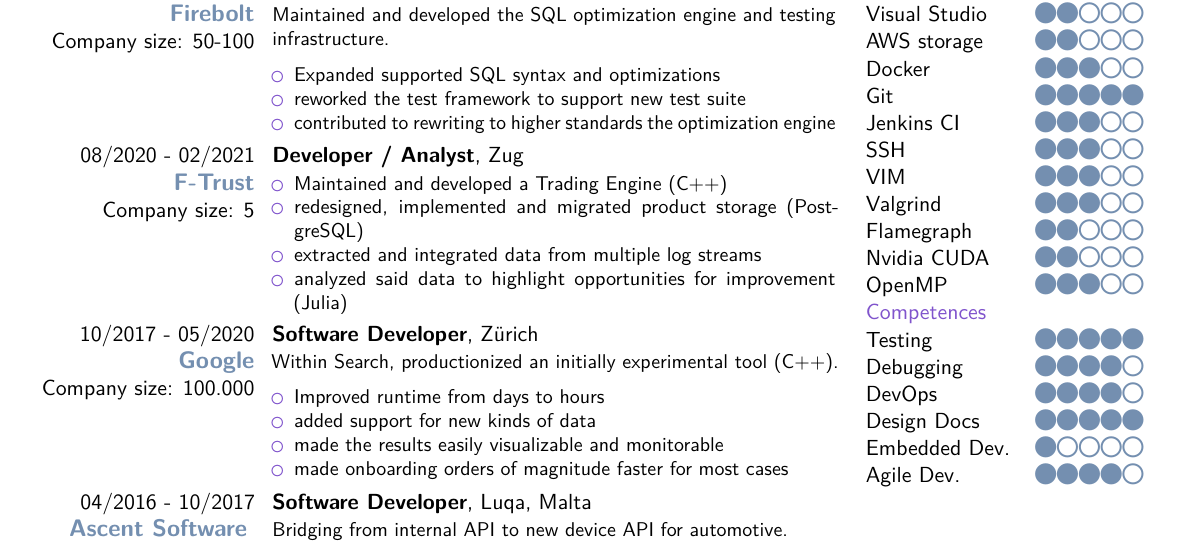
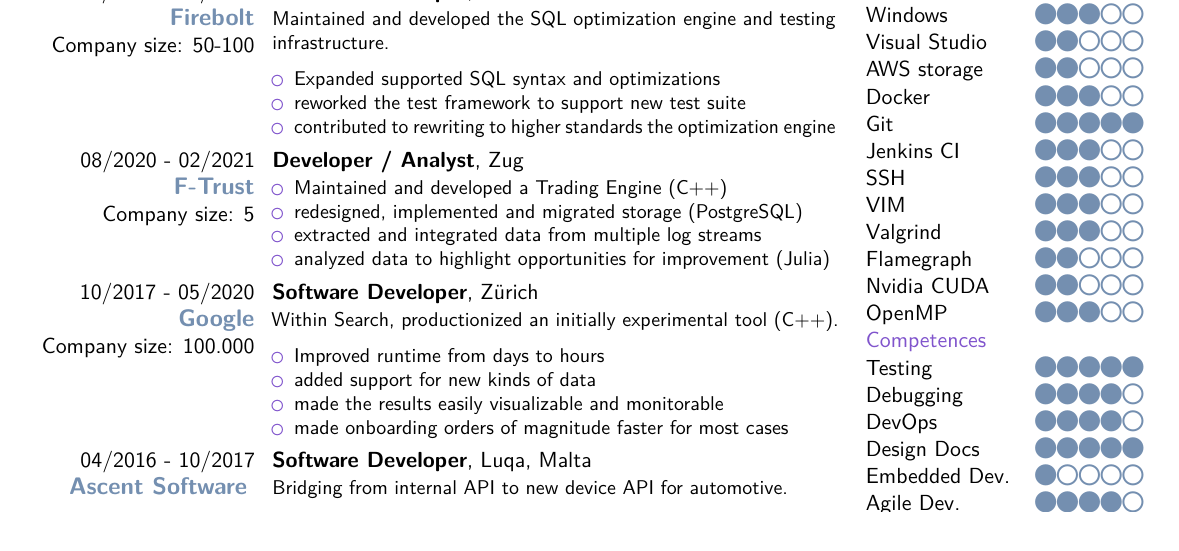
Before and after one commit to Fdondi/cv-latex, a LaTeX CV (cv_en.tex): part of page 1 of 3, cut so that both start at the same text. Compiled offline with pdfLaTeX.

Commit message:
Saved three lines

```diff
--- a/cv_en.tex
+++ b/cv_en.tex
@@ -187,9 +187,9 @@
 \begin{itemize}
 \setlength\itemsep{-0.3em}
 \item Maintained and developed a Trading Engine (C++)
-\item redesigned, implemented and migrated product storage (PostgreSQL)
+\item redesigned, implemented and migrated storage (PostgreSQL)
 \item extracted and integrated data from multiple log streams
-\item analyzed said data to highlight opportunities for improvement (Julia)
+\item analyzed data to highlight opportunities for improvement (Julia)
 \end{itemize}
 \end{minipage}
 }
```
Also changed, not shown: cv_en.pdf, cv_en.tex (2 more changed lines).
